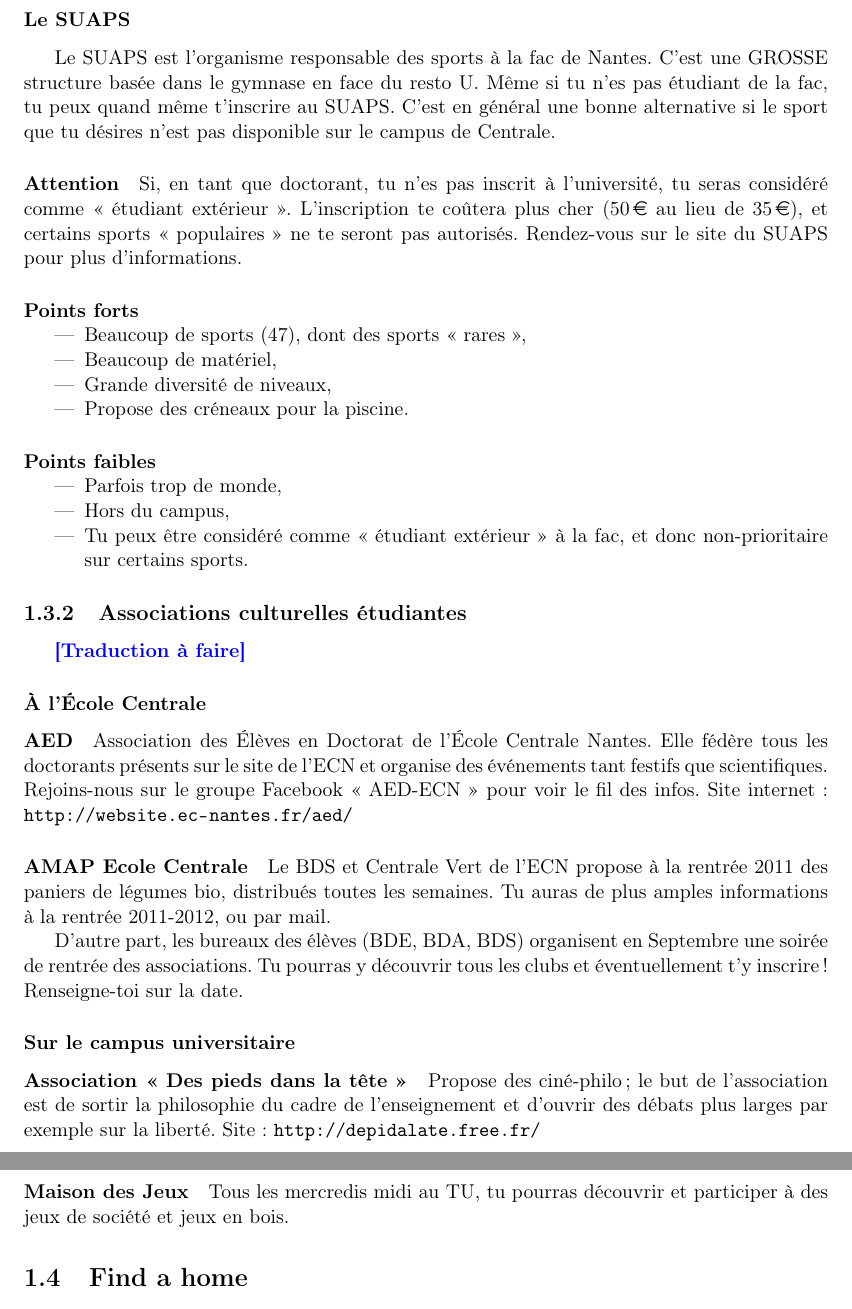
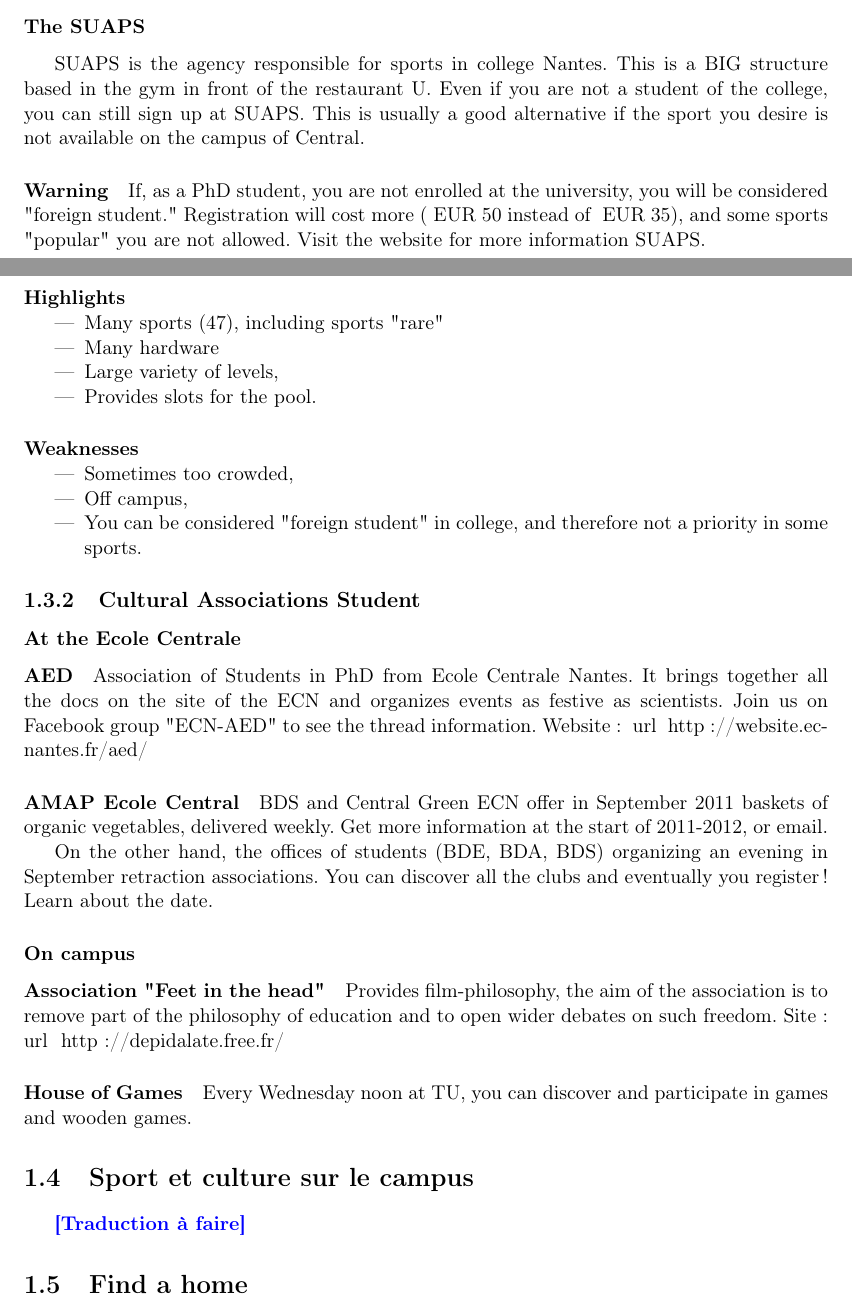
Before and after one commit to MFolschette/gsd2012, a LaTeX thesis (main.tex, which reads parts/sport-culture.tex): two parts of pages 8 and 9 of 17 before the commit and two parts of pages 7 and 8 of 17 after it, joined at a grey line, cut so that both start at the same text. Compiled offline with pdfLaTeX.

Commit message:
Traduction Français-Anglais

```diff
--- a/parts/sport-culture.tex
+++ b/parts/sport-culture.tex
@@ -71,36 +70,143 @@ C'est l'association du personnel de l'École Centrale (professeurs, administrati
 \end{itemize}
 
-\subsubsection{Le SUAPS}
-Le SUAPS est l'organisme responsable des sports à la fac de Nantes.
-C'est une GROSSE structure basée dans le gymnase en face du resto U.
-Même si tu n'es pas étudiant de la fac, tu peux quand même t'inscrire au SUAPS.
-C'est en général une bonne alternative si le sport que tu désires n'est pas disponible sur le campus de Centrale.
+\subsubsection {The SUAPS}
+SUAPS is the agency responsible for sports in college Nantes.
+This is a BIG structure based in the gym in front of the restaurant U.
+Even if you are not a student of the college, you can still sign up at SUAPS.
+This is usually a good alternative if the sport you desire is not available on the campus of Central.
 
-\paragraph{Attention} Si, en tant que doctorant, tu n'es pas inscrit à l'université, tu seras considéré comme « étudiant extérieur ».
-L'inscription te coûtera plus cher (\EUR{50} au lieu de \EUR{35}), et certains sports « populaires » ne te seront pas autorisés.
-Rendez-vous sur le site du SUAPS pour plus d'informations.
+\paragraph{Warning} If, as a PhD student, you are not enrolled at the university, you will be considered "foreign student."
+Registration will cost more (\ EUR {50} instead of \ EUR {35}), and some sports "popular" you are not allowed.
+Visit the website for more information SUAPS.
 
-\paragraph{Points forts}
+\paragraph{Highlights}
 \begin{itemize}
-  \item Beaucoup de sports (47), dont des sports « rares »,
-  \item Beaucoup de matériel,
-  \item Grande diversité de niveaux,
-  \item Propose des créneaux pour la piscine.
+  \item Many sports (47), including sports "rare"
+  \item Many hardware
+  \item Large variety of levels,
+  \item Provides slots for the pool.
 \end{itemize}
-\paragraph{Points faibles}
+\paragraph{Weaknesses}
 \begin{itemize}
-  \item Parfois trop de monde,
-  \item Hors du campus,
-  \item Tu peux être considéré comme « étudiant extérieur » à la fac, et donc non-prioritaire sur certains sports.
+  \item Sometimes too crowded,
+  \item Off campus,
+  \item You can be considered "foreign student" in college, and therefore not a priority in some sports.
 \end{itemize}
 
-\subsection{Associations culturelles étudiantes}\trad
-\subsubsection{À l'École Centrale}
-\paragraph{AED} Association des Élèves en Doctorat de l'École Centrale Nantes. Elle fédère tous les doctorants présents sur le site de l'ECN et organise des événements tant festifs que scientifiques. Rejoins-nous sur le groupe Facebook « AED-ECN » pour voir le fil des infos. Site internet : \url{http://website.ec-nantes.fr/aed/}
-\paragraph{AMAP Ecole Centrale} Le BDS et Centrale Vert de l'ECN propose à la rentrée 2011 des paniers de légumes bio, distribués toutes les semaines. Tu auras de plus amples informations à la rentrée 2011-2012, ou par mail.
+\subsection {Cultural Associations Student}
+\subsubsection {At the Ecole Centrale}
+\paragraph{AED} Association of Students in PhD from Ecole Centrale Nantes. It brings together all the docs on the site of the ECN and organizes events as festive as scientists. Join us on Facebook group "ECN-AED" to see the thread information. Website: \ url {} http://website.ec-nantes.fr/aed/
+\paragraph{AMAP Ecole Central} BDS and Central Green ECN offer in September 2011 baskets of organic vegetables, delivered weekly. Get more information at the start of 2011-2012, or email.
 
-D'autre part, les bureaux des élèves (BDE, BDA, BDS) organisent en Septembre une soirée de rentrée des associations. Tu pourras y découvrir tous les clubs et éventuellement t'y inscrire ! Renseigne-toi sur la date.
+On the other hand, the offices of students (BDE, BDA, BDS) organizing an evening in September retraction associations. You can discover all the clubs and eventually you register! Learn about the date.
 
-\subsubsection{Sur le campus universitaire}
-\paragraph{Association « Des pieds dans la tête »} Propose des ciné-philo ; le but de l'association est de sortir la philosophie du cadre de l'enseignement et d'ouvrir des débats plus larges par exemple sur la liberté. Site : \url{http://depidalate.free.fr/}
-\paragraph{Maison des Jeux} Tous les mercredis midi au TU, tu pourras découvrir et participer à des jeux de société et jeux en bois.
+\subsubsection{On campus}
+\paragraph{Association "Feet in the head"} Provides film-philosophy, the aim of the association is to remove part of the philosophy of education and to open wider debates on such freedom. Site: \ url {} http://depidalate.free.fr/
+\paragraph{House of Games} Every Wednesday noon at TU, you can discover and participate in games and wooden games.
+
+\section{Sport et culture sur le campus}\trad
+%\todo{Vérifier les infos de cette section}
+%\subsection{Où faire du sport ?}\trad
+%Envie de te défouler ? De sortir de tes 10 m\textsuperscript{2} de bureau ?
+%Va faire du sport ! Trois structures te permettent cela.
+%
+%\subsubsection{L'Association sportive de Centrale Nantes (AS)}
+%C'est l'association gérée par le Bureau Des Sports (BDS) des étudiants de Centrale. En tant qu'étudiants, les doctorants peuvent s'inscrire à l'AS.
+%\paragraph{Contacts}
+%\begin{itemize}
+%  \item L'adresse courriel du bureau des sports : \texttt{bds@ec-nantes.fr}
+%  \item Bureau au 1\textsuperscript{er} étage du bâtiment L
+%  \item \texttt{http://bds.campus.ec-nantes.fr}
+%\end{itemize}
+%\paragraph{Modalités d'inscription}
+%\begin{itemize}
+%  \item Un chèque de \EUR{55},
+%  \item Un certificat médical\footnote{Des certificats prés-remplis sont disponibles au bureau du BDS} de non-contre-indication (précisez si vous faites de la compétition)
+%\end{itemize}
+%
+%\paragraph{Points forts}
+%\begin{itemize}
+%  \item[$+$] Beaucoup de sports (17),
+%  \item[$+$] Possibilité de faire des compétitions universitaires,
+%  \item[$+$] Diversité de niveaux,
+%  \item[$+$] Certains sports proposent des entrainements avec professeur,
+%  \item[$+$] Tu peux te retrouver à jouer avec tes propres élèves !
+%\end{itemize}
+%\paragraph{Points faibles}
+%\begin{itemize}
+%  \item[$-$] Tu peux te retrouver à jouer avec tes propres élèves,
+%  \item[$-$] Parfois trop de monde,
+%  \item[$-$] Nécessite une régularité dans les entraînements.
+%\end{itemize}
+%
+%\paragraph{Attention} Les compétitions ont généralement lieu les jeudis après-midi (souvent en même temps que des séminaires).
+%Tout comme les entraînements, elles demandent un engagement particulier vis-à-vis vos équipes et de vos adversaires.
+%Avant de t'engager, vérifie bien que tes obligations de doctorants te permettent de participer régulièrement à ces compétitions.
+%
+%\paragraph{Quelques événements tout au long de l'année}
+%\begin{itemize}
+%  \item Hors de Centrale : Les Inter-Centrales, le Challenge Lyon, le TEB (Brest), les CAS (Supélec Rennes), le TOSS (Supélec Paris).
+%  \item Dans Centrale : Tournoi des 4 ballons (T4B), tournoi des 3 raquettes (T3R), Inter-groupes.
+%\end{itemize}
+%
+%\subsubsection{L'Association Sportive du Personnel (ASP)}
+%C'est l'association du personnel de l'École Centrale (professeurs, administratifs, techniciens, etc. et doctorants !). L'association ne propose que quatre sports (foot en salle, Tennis, musculation et badminton) mais ne demande qu'à évoluer. Si tu es motivé pour monter un sport, n'hésite surtout pas ! Pour info, il y avait avant du ping-pong et de la danse.
+%
+%\paragraph{Créneaux horaires} 12h--13h30.
+%\paragraph{Contacts}
+%\begin{itemize}
+%  \item Président : \texttt{jean-paul.bouganne@ec-nantes.fr} (02 40 37 25 92)
+%  \item Intranet du site de l'ECN
+%\end{itemize}
+%\paragraph{Modalités d'inscription}
+%\begin{itemize}
+%  \item Un chèque de \EUR{13} (+ \EUR{13} pour le tennis\footnote{Le tennis nécessite de payer une licence FFT}).
+%  \item Un certificat médical de non-contre-indication.
+%\end{itemize}
+%
+%\paragraph{Points forts}
+%\begin{itemize}
+%  \item Pas cher,
+%  \item Souvent moins de monde,
+%  \item Idéal pour aller se défouler sans prise de tête
+%\end{itemize}
+%\paragraph{Points faibles}
+%\begin{itemize}
+%  \item Peu de sports (4),
+%  \item Pas de compétition possible (sauf pour le tennis !)
+%\end{itemize}
+%
+%\subsubsection{Le SUAPS}
+%Le SUAPS est l'organisme responsable des sports à la fac de Nantes.
+%C'est une GROSSE structure basée dans le gymnase en face du resto U.
+%Même si tu n'es pas étudiant de la fac, tu peux quand même t'inscrire au SUAPS.
+%C'est en général une bonne alternative si le sport que tu désires n'est pas disponible sur le campus de Centrale.
+%
+%\paragraph{Attention} Si, en tant que doctorant, tu n'es pas inscrit à l'université, tu seras considéré comme « étudiant extérieur ».
+%L'inscription te coûtera plus cher (\EUR{50} au lieu de \EUR{35}), et certains sports « populaires » ne te seront pas autorisés.
+%Rendez-vous sur le site du SUAPS pour plus d'informations.
+%
+%\paragraph{Points forts}
+%\begin{itemize}
+%  \item Beaucoup de sports (47), dont des sports « rares »,
+%  \item Beaucoup de matériel,
+%  \item Grande diversité de niveaux,
+%  \item Propose des créneaux pour la piscine.
+%\end{itemize}
+%\paragraph{Points faibles}
+%\begin{itemize}
+%  \item Parfois trop de monde,
+%  \item Hors du campus,
+%  \item Tu peux être considéré comme « étudiant extérieur » à la fac, et donc non-prioritaire sur certains sports.
+%\end{itemize}
+%
+%\subsection{Associations culturelles étudiantes}\trad
+%\subsubsection{À l'École Centrale}
+%\paragraph{AED} Association des Élèves en Doctorat de l'École Centrale Nantes. Elle fédère tous les doctorants présents sur le site de l'ECN et organise des événements tant festifs que scientifiques. Rejoins-nous sur le groupe Facebook « AED-ECN » pour voir le fil des infos. Site internet : \url{http://website.ec-nantes.fr/aed/}
+%\paragraph{AMAP Ecole Centrale} Le BDS et Centrale Vert de l'ECN propose à la rentrée 2011 des paniers de légumes bio, distribués toutes les semaines. Tu auras de plus amples informations à la rentrée 2011-2012, ou par mail.
+%
+%D'autre part, les bureaux des élèves (BDE, BDA, BDS) organisent en Septembre une soirée de rentrée des associations. Tu pourras y découvrir tous les clubs et éventuellement t'y inscrire ! Renseigne-toi sur la date.
+%
+%\subsubsection{Sur le campus universitaire}
+%\paragraph{Association « Des pieds dans la tête »} Propose des ciné-philo ; le but de l'association est de sortir la philosophie du cadre de l'enseignement et d'ouvrir des débats plus larges par exemple sur la liberté. Site : \url{http://depidalate.free.fr/}
+%\paragraph{Maison des Jeux} Tous les mercredis midi au TU, tu pourras découvrir et participer à des jeux de société et jeux en bois.
```
Also changed, not shown: parts/sport-culture.tex (95 more changed lines).
